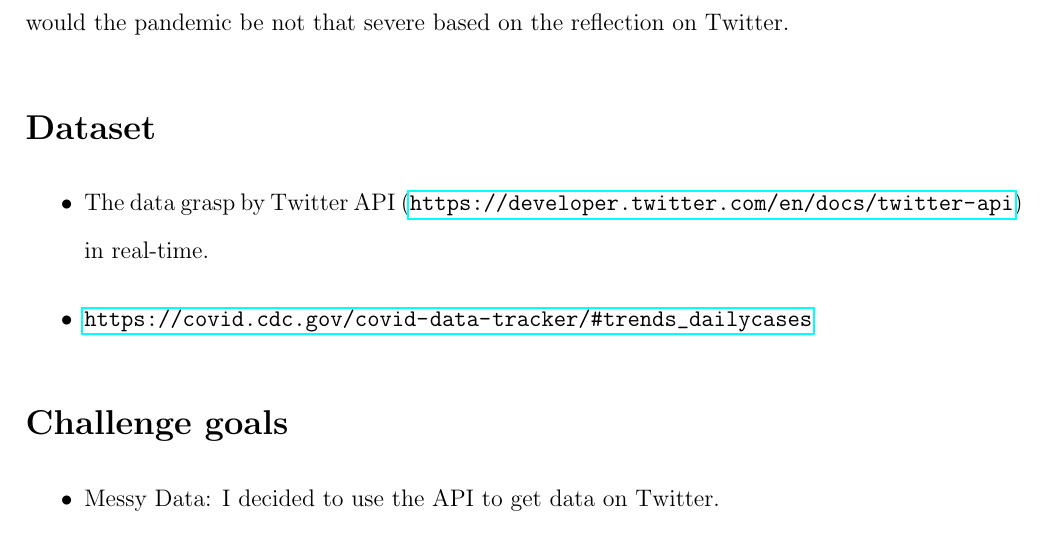
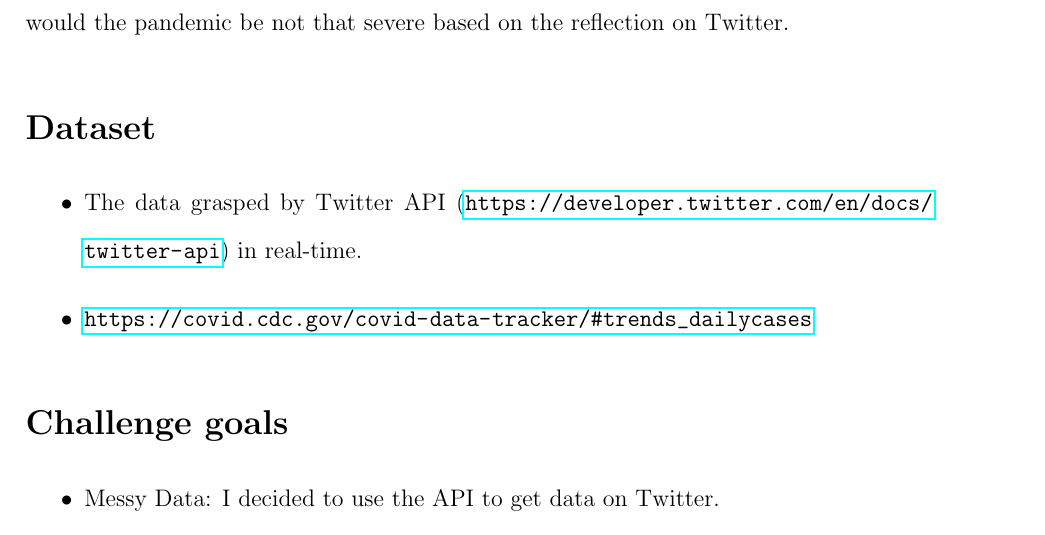
Before and after one commit to cbga/CSE163-22wi, a LaTeX document (Project/proposal.tex): part of page 2 of 3, cut so that both start at the same text. Compiled offline with pdfLaTeX.

Commit message:
update proposal

```diff
--- a/Project/proposal.tex
+++ b/Project/proposal.tex
@@ -40,7 +40,7 @@
 	While browsing on Twitters during the pandanmic, I noticed that lots of people dead and were sick but weren't treated carefully because of the shortage in medical resources. I want to organize people's comments regarding the medical resources during the pandemic to evaluate how they care about this situation and organize get a possible relationship between the indicated cases and comments. A geographic distribution by state about the comments-density in order to help distribute resources. Also, I want to predict when would the pandemic be not that severe based on the reflection on Twitter.
 	\section*{Dataset}
 	\begin{itemize}
-		\item The data grasp by Twitter API (\url{https://developer.twitter.com/en/docs/twitter-api}) in real-time.
+		\item The data grasped by Twitter API (\url{https://developer.twitter.com/en/docs/twitter-api}) in real-time.
 		\item \url{https://covid.cdc.gov/covid-data-tracker/#trends_dailycases}
 	\end{itemize}
 	\section*{Challenge goals}
```
Also changed, not shown: Project/proposal.pdf, 1 other file.
